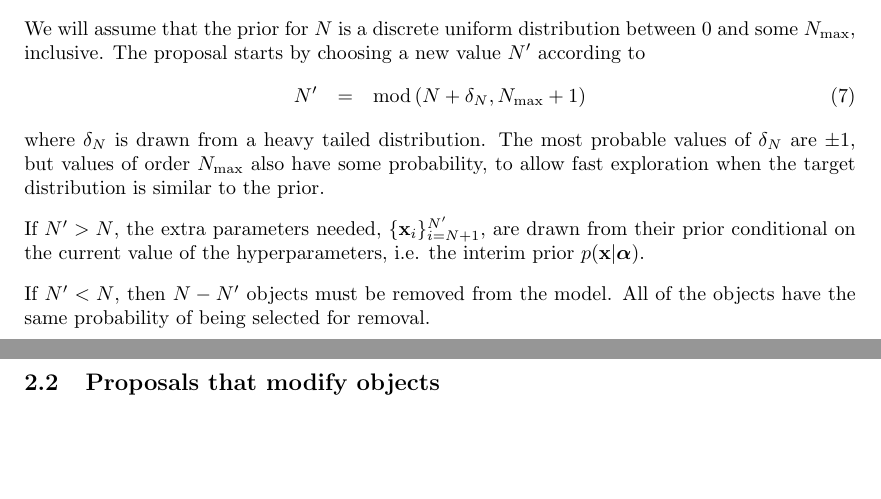
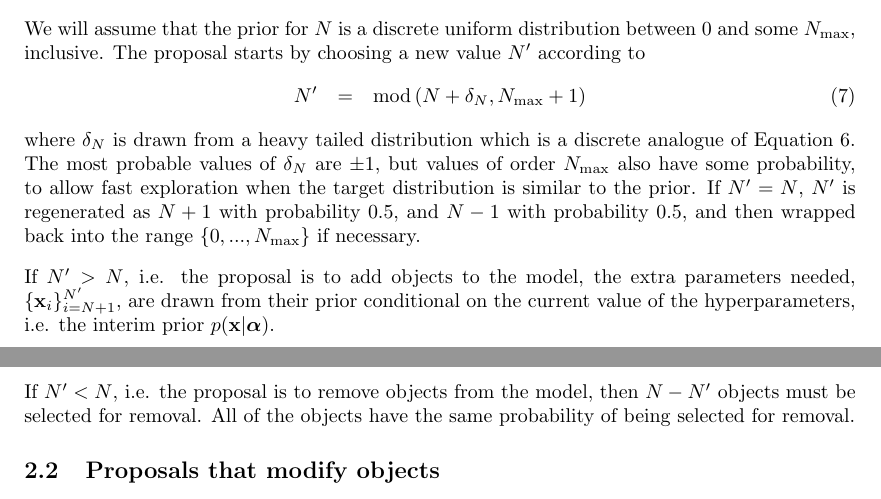
Before and after one commit to eggplantbren/RJObject, a LaTeX document (Documents/Paper/ms.tex): two parts of pages 3 and 4 of 11, joined at a grey line, cut so that both start at the same text, the shorter picture padded with empty space. Compiled offline with pdfLaTeX.

Commit message:
Editing in N proposal section

```diff
--- a/Documents/Paper/ms.tex
+++ b/Documents/Paper/ms.tex
@@ -197,15 +197,20 @@ a new value $N'$ according to
 N' &=& \textnormal{mod}\left(N + \delta_N, N_{\rm max} + 1\right)
 \end{eqnarray}
 where $\delta_N$ is drawn from a heavy tailed
-distribution. The most probable values of $\delta_N$ are $\pm 1$, but values
+distribution which is a discrete analogue of Equation~\ref{eqn:heavytailed}.
+The most probable values of $\delta_N$ are $\pm 1$, but values
 of order $N_{\rm max}$ also have some probability, to allow fast exploration
-when the target distribution is similar to the prior.
+when the target distribution is similar to the prior. If $N' = N$, $N'$ is
+regenerated as $N+1$ with probability 0.5, and $N-1$ with probability 0.5,
+and then wrapped back into the range $\{0,...,N_{\rm max}\}$ if necessary.
 
-If $N' > N$, the extra parameters needed, $\{\xx_i\}_{i=N+1}^{N'}$,
+If $N' > N$, i.e. the proposal is to add objects to the model,
+the extra parameters needed, $\{\xx_i\}_{i=N+1}^{N'}$,
 are drawn from their prior conditional on the current value of the
 hyperparameters, i.e. the interim prior $p(\xx | \hyperparams)$.
 
-If $N' < N$, then $N - N'$ objects must be removed from the model. All
+If $N' < N$, i.e. the proposal is to remove objects from the model,
+then $N - N'$ objects must be selected for removal. All
 of the objects have the same probability of being selected for removal.
 
 \subsection{Proposals that modify objects}\label{sec:proposal2}
```
